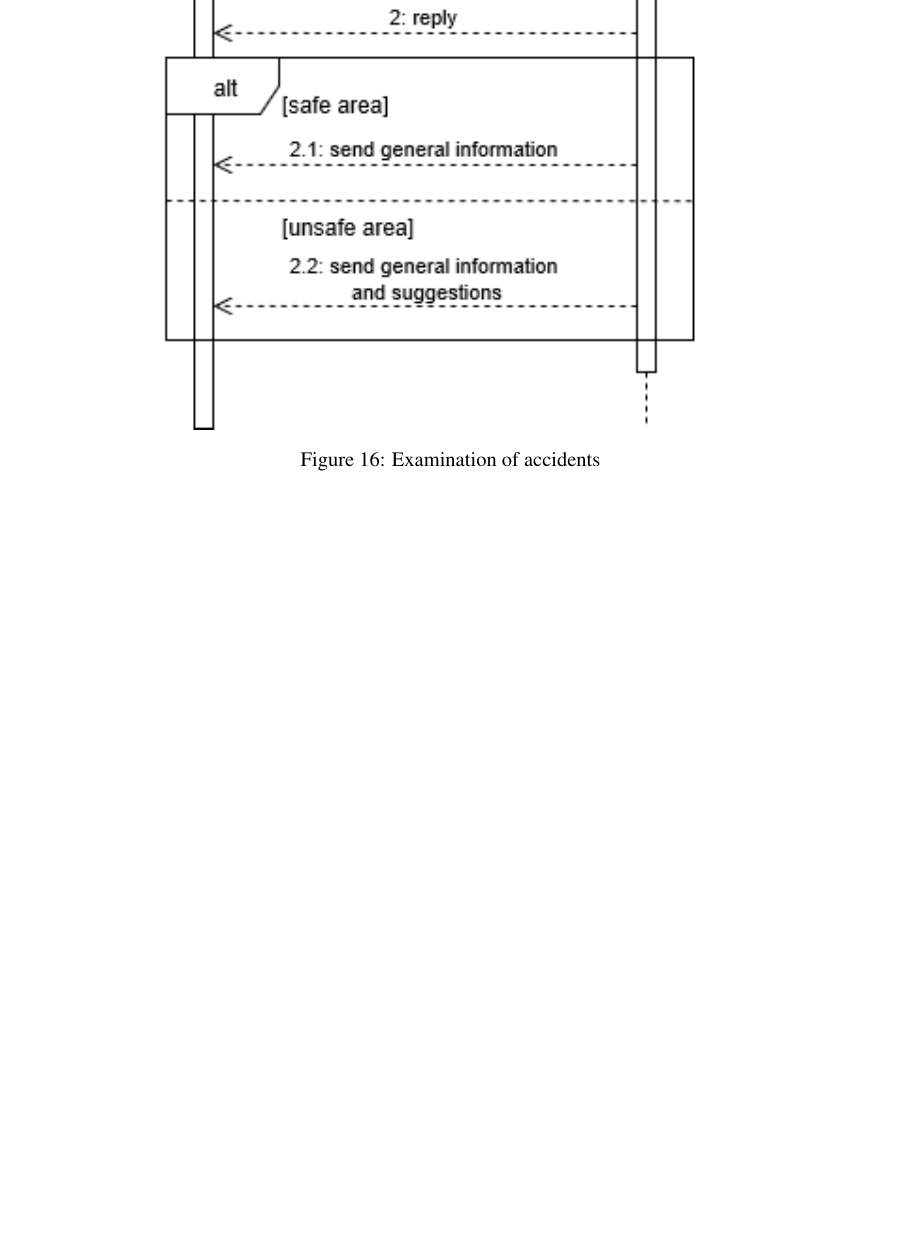
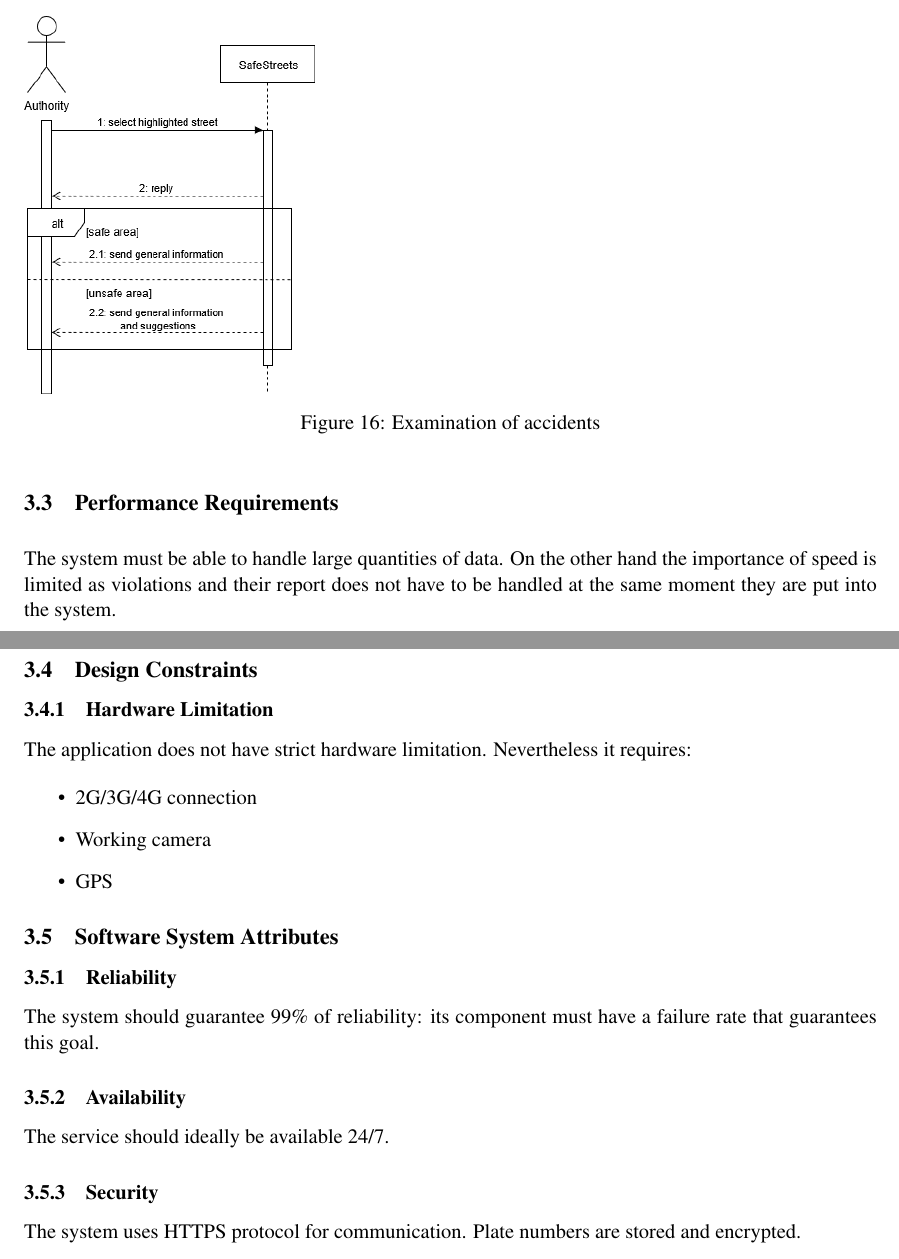
Before and after one commit to Danielededo/CuzzucoliDeDominicis, a LaTeX document (main.tex, which reads Files/requirements.tex): part of page 22 of 25 before the commit and two parts of pages 21 and 22 of 25 after it, the two joined at a grey line, cut so that both start at the same text, the shorter picture padded with empty space. Compiled offline with pdfLaTeX.

Commit message:
Layout and progress

```diff
--- a/Files/requirements.tex
+++ b/Files/requirements.tex
@@ -184,7 +176,39 @@ This application requires an Internet connection for the purpose of transmitting
 
 \begin{figure}
 [H]
-\centering
-\includegraphics[scale=1]{Images/Diagrams/Sequence2.png}
+\includegraphics[scale=0.5]{Images/Diagrams/Sequence2.png}
 \caption{\label{fig:Sequence2}Examination of accidents}
 \end{figure}
+
+\subsection{Performance Requirements}
+The system must be able to handle large quantities of data. On the other hand the importance of speed is limited as violations and their report does not have to be handled at the same moment they are put into the system.
+
+\subsection{Design Constraints}
+
+\subsubsection{Hardware Limitation}
+
+The application does not have strict hardware limitation. Nevertheless it requires:
+
+\begin{itemize}
+
+\item 2G/3G/4G connection
+
+\item Working camera
+
+\item GPS
+
+\end{itemize}
+
+\subsection{Software System Attributes}
+
+\subsubsection{Reliability}
+
+The system should guarantee 99\% of reliability: its component must have a failure rate that guarantees this goal.
+
+\subsubsection{Availability}
+
+The service should ideally be available 24/7.
+
+\subsubsection{Security}
+
+The system uses HTTPS protocol for communication. Plate numbers are stored and encrypted.
```
Also changed, not shown: Files/requirements.tex (30 more changed lines), 6 other files.
